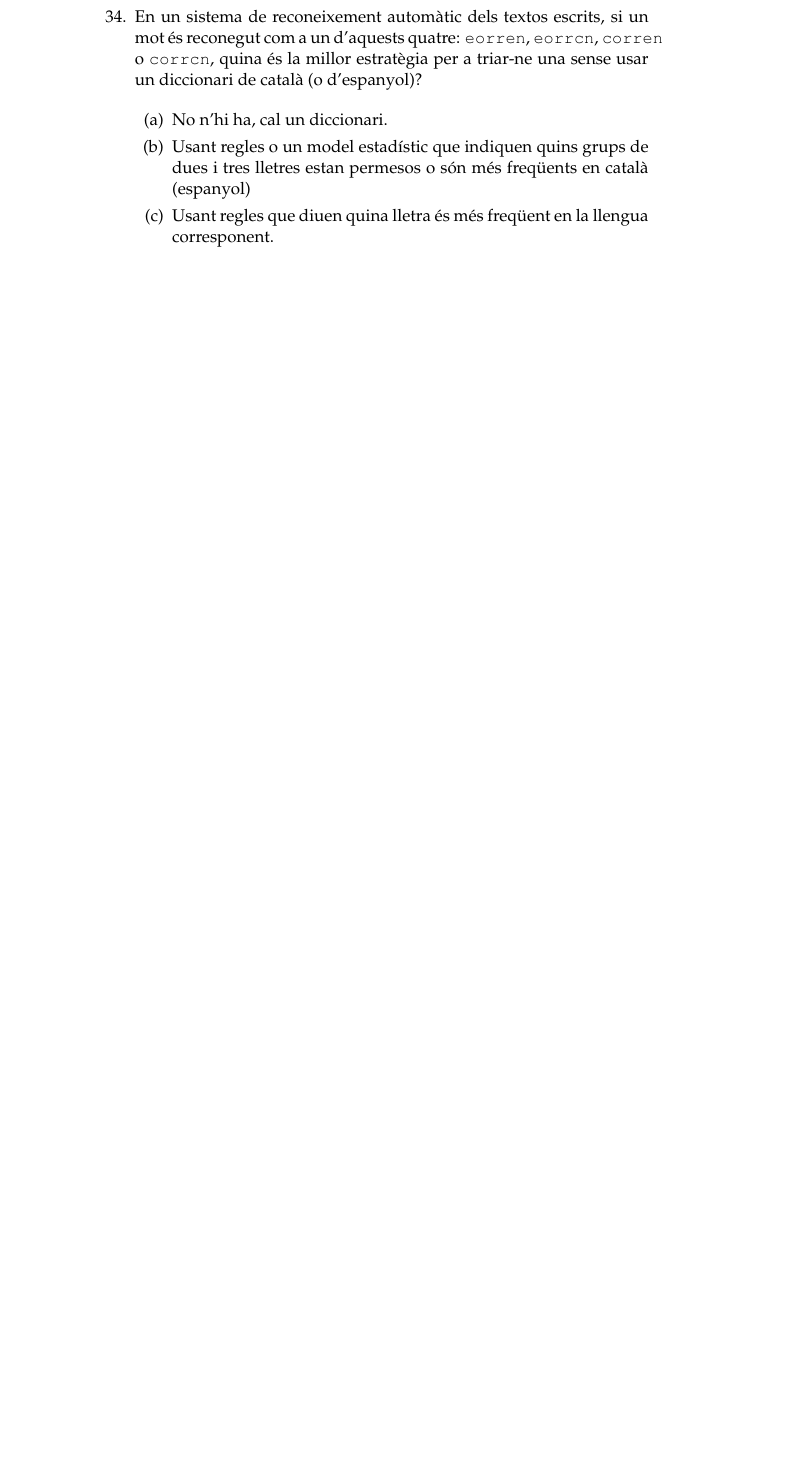
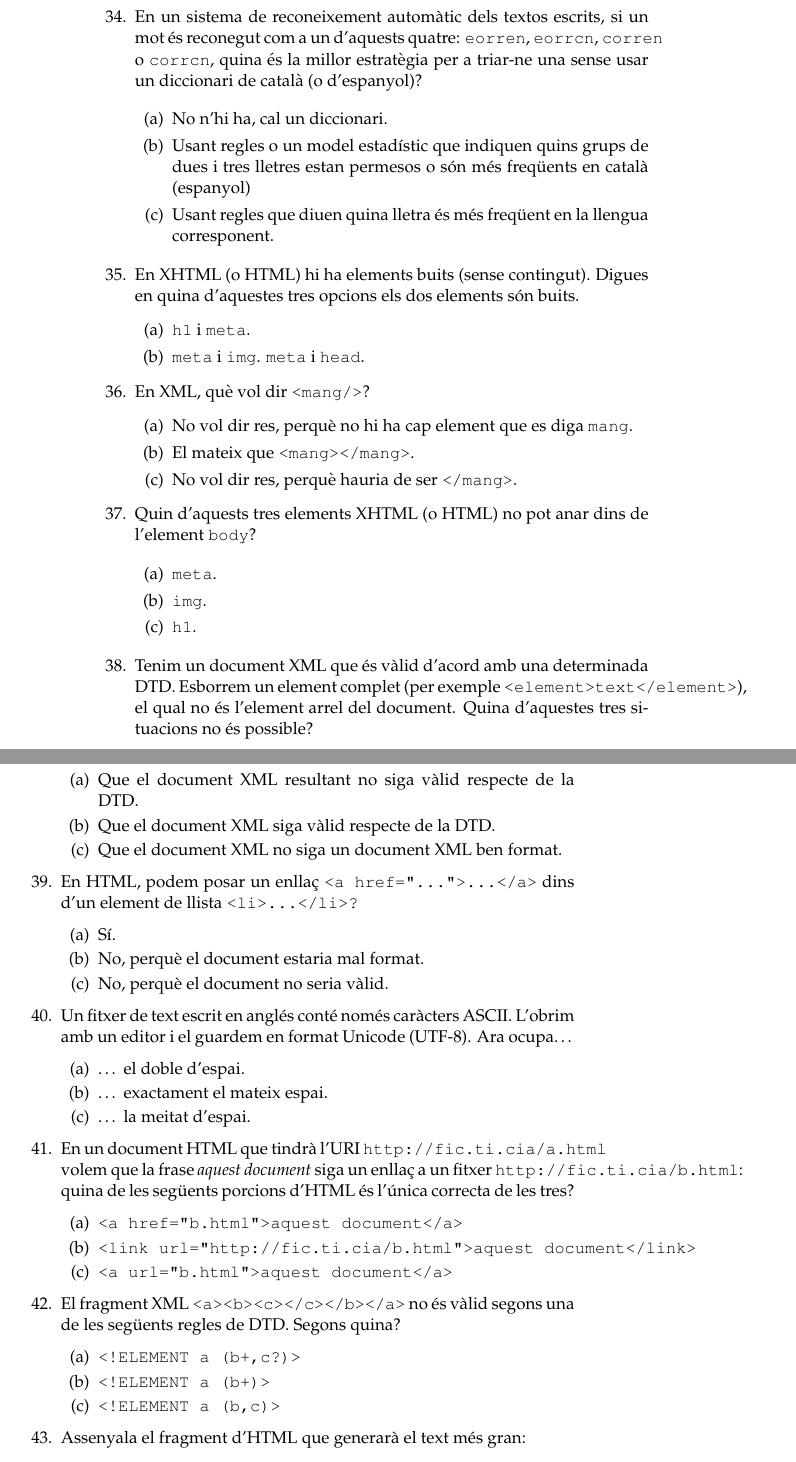
Before and after one commit to mlforcada/llibre-tecnol-trad, a LaTeX thesis (llibrett/llibrett.tex, which reads llibrett/textos-formats.tex): part of page 82 of 232 before the commit and two parts of pages 82 and 83 of 234 after it, the two joined at a grey line, cut so that both start at the same text, the shorter picture padded with empty space. Compiled offline with pdfLaTeX.

```diff
--- a/llibrett/textos-formats.tex
+++ b/llibrett/textos-formats.tex
@@ -1777,4 +1777,64 @@
 \end{enumerate}
 
 
-\end{enumerate}
+\item En XHTML (o HTML) hi ha elements buits (sense contingut).
+Digues en quina d'aquestes tres opcions els dos elements són buits.
+\begin{enumerate}
+\item \texttt{h1} i \texttt{meta}.
+\item \texttt{meta} i \texttt{img}.
+\texttt{meta} i \texttt{head}.
+\end{enumerate}
+
+\item En XML, què vol dir \texttt{<mang/>}?
+  \begin{enumerate}
+  \item No vol dir res, perquè no hi ha cap element que es diga \texttt{mang}.
+  \item El mateix que \texttt{<mang></mang>}.
+  \item No vol dir res, perquè hauria de ser \texttt{</mang>}.
+  \end{enumerate}
+
+\item Quin d'aquests tres elements XHTML (o HTML) no pot anar dins de l'element \texttt{body}?
+
+  \begin{enumerate}
+  \item \texttt{meta}.
+  \item \texttt{img}.
+  \item \texttt{h1}.
+  \end{enumerate}
+
+
+\item Tenim un document XML que és vàlid d'acord amb una determinada DTD. Esborrem un element complet (per exemple \texttt{<element>text</element>}), el qual no és l'element arrel del document. Quina d'aquestes tres situacions no és possible?
+  \begin{enumerate}
+  \item Que el document XML resultant no siga vàlid respecte de la DTD.
+  \item Que el document XML siga vàlid respecte de la DTD.
+  \item Que el document XML no siga un document XML ben format.
+  \end{enumerate}
+
+\item En HTML, podem posar un enllaç \texttt{<a href="..."}\texttt{>...</a>} dins d'un element de llista \texttt{<li>...</li>?}
+  \begin{enumerate}
+  \item Sí.
+  \item No, perquè el document estaria mal format.
+  \item No, perquè el document no seria vàlid.
+  \end{enumerate}
+
+\item Un fitxer de text escrit en anglés conté només caràcters ASCII. L'obrim amb un editor i el guardem en format Unicode (UTF-8). Ara ocupa{\ldots}
+  \begin{enumerate}
+  \item {\ldots} el doble d'espai.
+  \item {\ldots} exactament el mateix espai.
+  \item {\ldots} la meitat d'espai.
+  \end{enumerate}
+
+\item En un document HTML que tindrà l'URI \texttt{http://fic.ti.cia/a.html} volem que la frase \emph{aquest document} siga un enllaç a un fitxer \texttt{http://fic.ti.cia/b.html}: quina de les següents porcions d'HTML és l'única correcta de les tres?
+  \begin{enumerate}
+  \item \texttt{<a href="b.html"}\texttt{>aquest document</a>}
+  \item \texttt{<link url="http://fic.ti.cia/b.html"}\texttt{>aquest document</link>}
+  \item \texttt{<a url="b.html"}\texttt{>aquest document</a>}
+  \end{enumerate}
+
+\item El fragment XML \texttt{<a><b><c></c></b></a>} no és vàlid segons una de les següents regles de DTD. Segons quina?
+  \begin{enumerate}
+  \item \texttt{<!ELEMENT a (b+,c?)>}
+  \item \texttt{<!ELEMENT a (b+)>}
+  \item \texttt{<!ELEMENT a (b,c)>}
+  \end{enumerate}
+
+\item  Assenyala el fragment d'HTML que generarà el text més gran:
+  \begin{enumerate}
```
Also changed, not shown: llibrett/textos-formats.tex (25 more changed lines).
